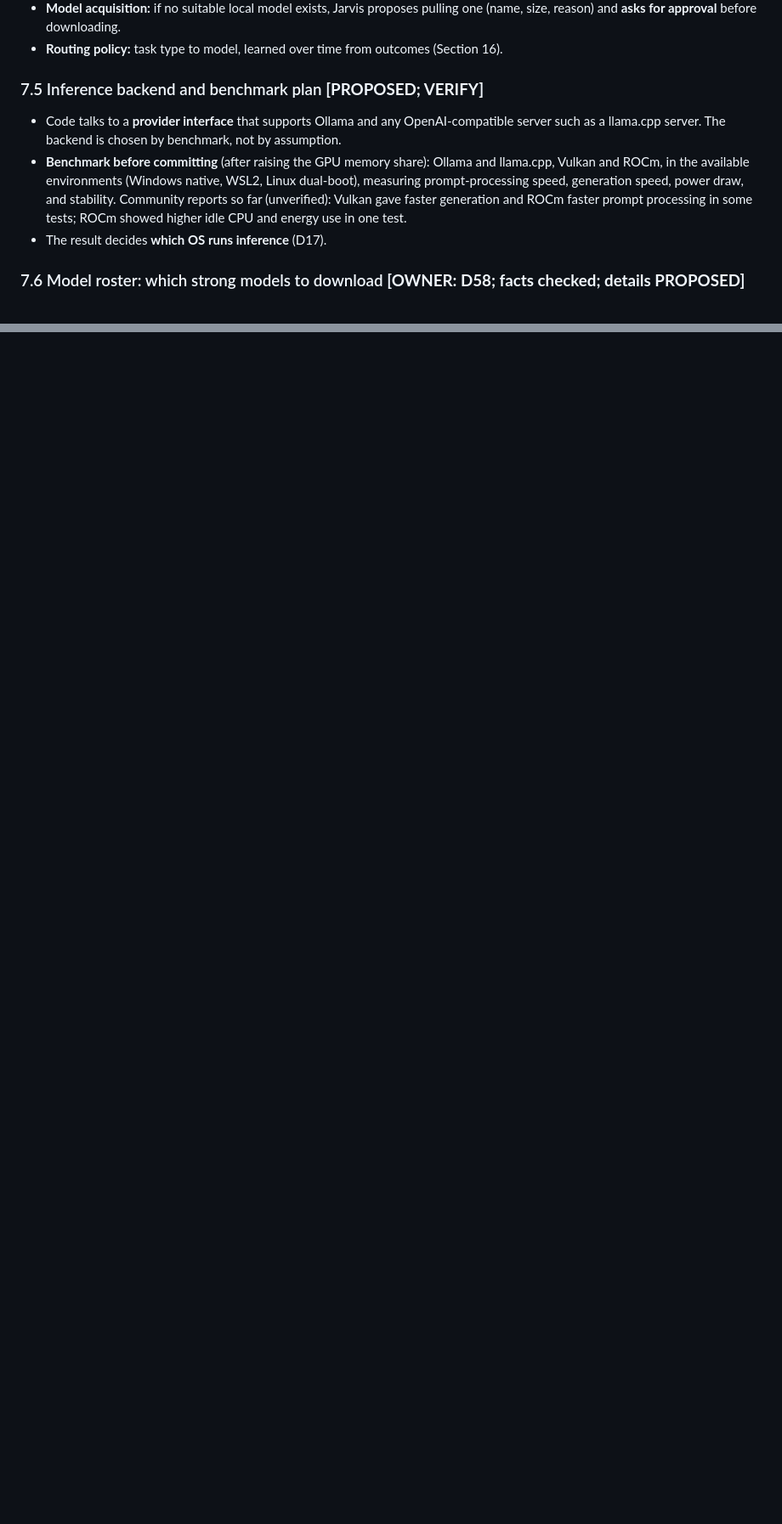
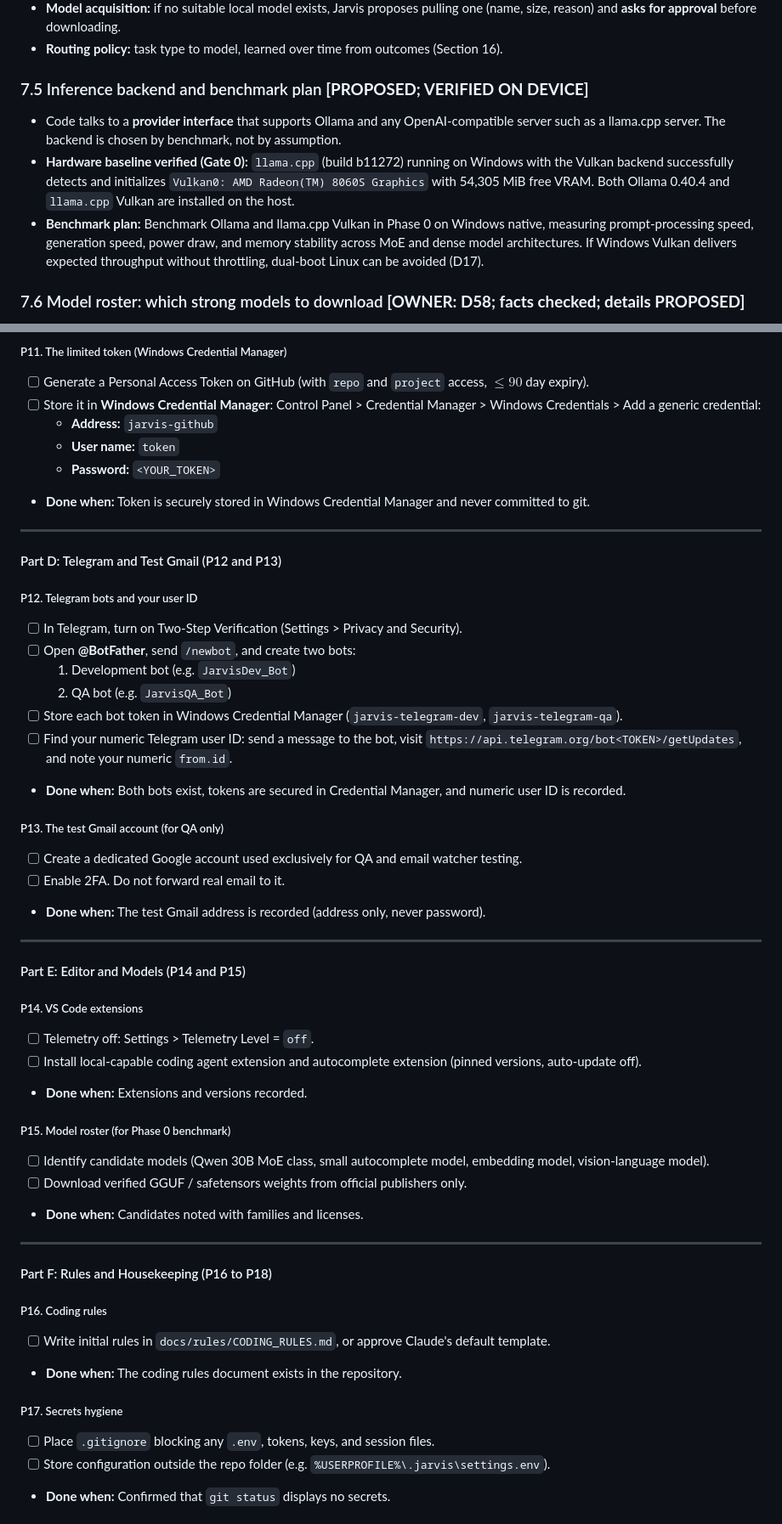
Before and after one commit to aery1803/jarvis, a Markdown page: jarvis-master-context.md, 2 parts joined by grey strips. Shown at 85% size. GitHub-like rendering; blank space fills up the shorter version.

```diff
--- a/jarvis-master-context.md
+++ b/jarvis-master-context.md
@@ -588,10 +601,10 @@ The NPU (50 TOPS) may later host small always-on models such as embeddings or sp
 - **Model acquisition:** if no suitable local model exists, Jarvis proposes pulling one (name, size, reason) and **asks for approval** before downloading.
 - **Routing policy:** task type to model, learned over time from outcomes (Section 16).
 
-### 7.5 Inference backend and benchmark plan **[PROPOSED; VERIFY]**
+### 7.5 Inference backend and benchmark plan **[PROPOSED; VERIFIED ON DEVICE]**
 - Code talks to a **provider interface** that supports Ollama and any OpenAI-compatible server such as a llama.cpp server. The backend is chosen by benchmark, not by assumption.
-- **Benchmark before committing** (after raising the GPU memory share): Ollama and llama.cpp, Vulkan and ROCm, in the available environments (Windows native, WSL2, Linux dual-boot), measuring prompt-processing speed, generation speed, power draw, and stability. Community reports so far (unverified): Vulkan gave faster generation and ROCm faster prompt processing in some tests; ROCm showed higher idle CPU and energy use in one test.
-- The result decides **which OS runs inference** (D17).
+- **Hardware baseline verified (Gate 0):** `llama.cpp` (build b11272) running on Windows with the Vulkan backend successfully detects and initializes `Vulkan0: AMD Radeon(TM) 8060S Graphics` with 54,305 MiB free VRAM. Both Ollama 0.40.4 and `llama.cpp` Vulkan are installed on the host.
+- **Benchmark plan:** Benchmark Ollama and llama.cpp Vulkan in Phase 0 on Windows native, measuring prompt-processing speed, generation speed, power draw, and memory stability across MoE and dense model architectures. If Windows Vulkan delivers expected throughput without throttling, dual-boot Linux can be avoided (D17).
 
 ### 7.6 Model roster: which strong models to download **[OWNER: D58; facts checked; details PROPOSED]**
 **Owner's requirement.** It is necessary to download good AI models, such as Qwen, Kimi, and Sonnet, so that **if one model can give a good result, the others can too.**
@@ -1230,0 +1301,53 @@ Install from official sources, at exact versions that are at least 14 days old (
+##### P11. The limited token (Windows Credential Manager)
+- [ ] Generate a Personal Access Token on GitHub (with `repo` and `project` access, $\le 90$ day expiry).
+- [ ] Store it in **Windows Credential Manager**: Control Panel > Credential Manager > Windows Credentials > Add a generic credential:
+  - **Address:** `jarvis-github`
+  - **User name:** `token`
+  - **Password:** `<YOUR_TOKEN>`
+- **Done when:** Token is securely stored in Windows Credential Manager and never committed to git.
+
+---
+
+#### Part D: Telegram and Test Gmail (P12 and P13)
+
+##### P12. Telegram bots and your user ID
+- [ ] In Telegram, turn on Two-Step Verification (Settings > Privacy and Security).
+- [ ] Open **@BotFather**, send `/newbot`, and create two bots:
+  1. Development bot (e.g. `JarvisDev_Bot`)
+  2. QA bot (e.g. `JarvisQA_Bot`)
+- [ ] Store each bot token in Windows Credential Manager (`jarvis-telegram-dev`, `jarvis-telegram-qa`).
+- [ ] Find your numeric Telegram user ID: send a message to the bot, visit `https://api.telegram.org/bot<TOKEN>/getUpdates`, and note your numeric `from.id`.
+- **Done when:** Both bots exist, tokens are secured in Credential Manager, and numeric user ID is recorded.
+
+##### P13. The test Gmail account (for QA only)
+- [ ] Create a dedicated Google account used exclusively for QA and email watcher testing.
+- [ ] Enable 2FA. Do not forward real email to it.
+- **Done when:** The test Gmail address is recorded (address only, never password).
+
+---
+
+#### Part E: Editor and Models (P14 and P15)
+
+##### P14. VS Code extensions
+- [ ] Telemetry off: Settings > Telemetry Level = `off`.
+- [ ] Install local-capable coding agent extension and autocomplete extension (pinned versions, auto-update off).
+- **Done when:** Extensions and versions recorded.
+
+##### P15. Model roster (for Phase 0 benchmark)
+- [ ] Identify candidate models (Qwen 30B MoE class, small autocomplete model, embedding model, vision-language model).
+- [ ] Download verified GGUF / safetensors weights from official publishers only.
+- **Done when:** Candidates noted with families and licenses.
+
+---
+
+#### Part F: Rules and Housekeeping (P16 to P18)
+
+##### P16. Coding rules
+- [ ] Write initial rules in `docs/rules/CODING_RULES.md`, or approve Claude's default template.
+- **Done when:** The coding rules document exists in the repository.
+
+##### P17. Secrets hygiene
+- [ ] Place `.gitignore` blocking any `.env`, tokens, keys, and session files.
+- [ ] Store configuration outside the repo folder (e.g. `%USERPROFILE%\.jarvis\settings.env`).
+- **Done when:** Confirmed that `git status` displays no secrets.
+
```
Also changed, not shown: other parts of jarvis-master-context.md (+160 -52 lines), jarvis-gate0-checklist.md (deleted, +0 -199 lines).
